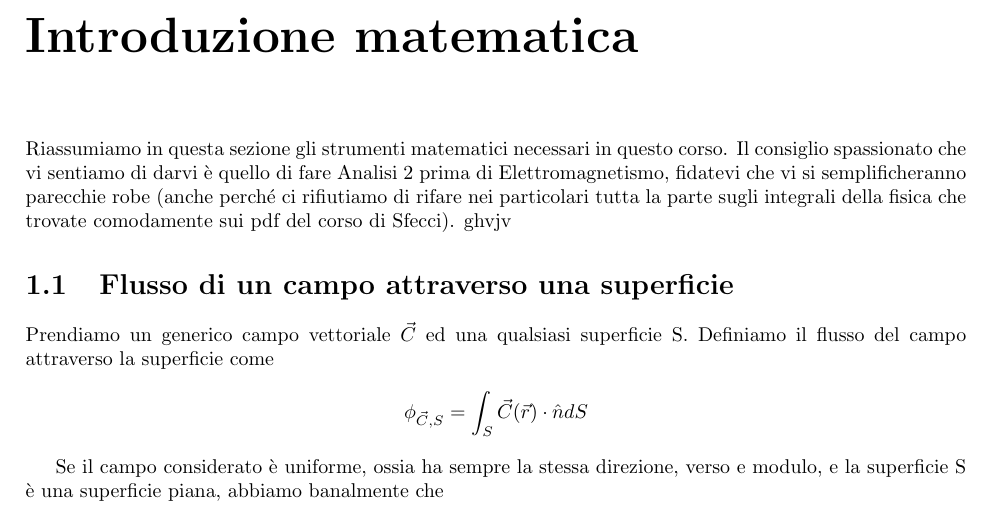
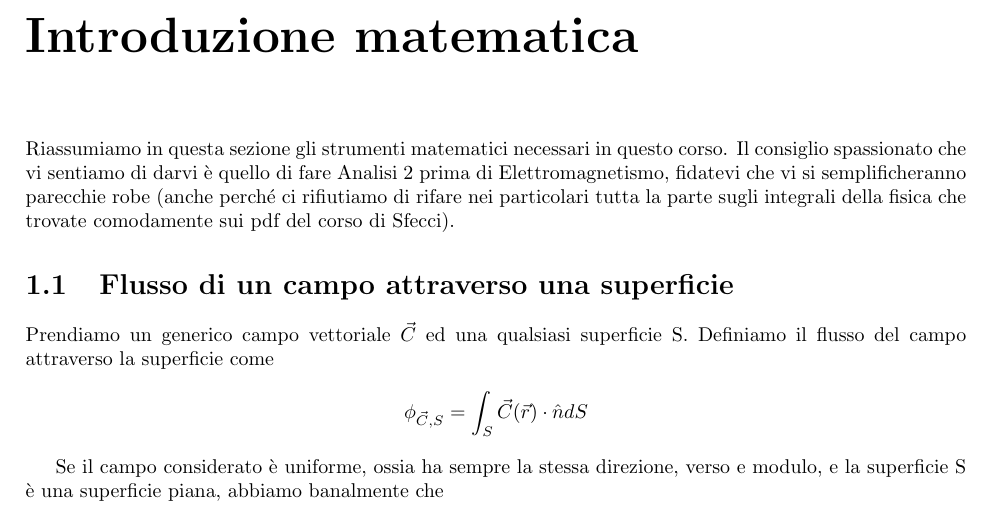
Before and after one commit to Its-mics/elettro, a LaTeX book (main.tex): part of page 9 of 49, cut so that both start at the same text. Compiled offline with pdfLaTeX.

Commit message:
Co-authored-by: mirolo-manuele <mirolo-manuele@users.noreply.github.com>

```diff
--- a/main.tex
+++ b/main.tex
@@ -47,7 +47,6 @@
 
 \chapter{Introduzione matematica}
 Riassumiamo in questa sezione gli strumenti matematici necessari in questo corso. Il consiglio spassionato che vi sentiamo di darvi è quello di fare Analisi 2 prima di Elettromagnetismo, fidatevi che vi si semplificheranno parecchie robe (anche perché ci rifiutiamo di rifare nei particolari tutta la parte sugli integrali della fisica che trovate comodamente sui pdf del corso di Sfecci).
-ghvjv
 
 
 
```
Also changed, not shown: main.pdf, 3 other files.
